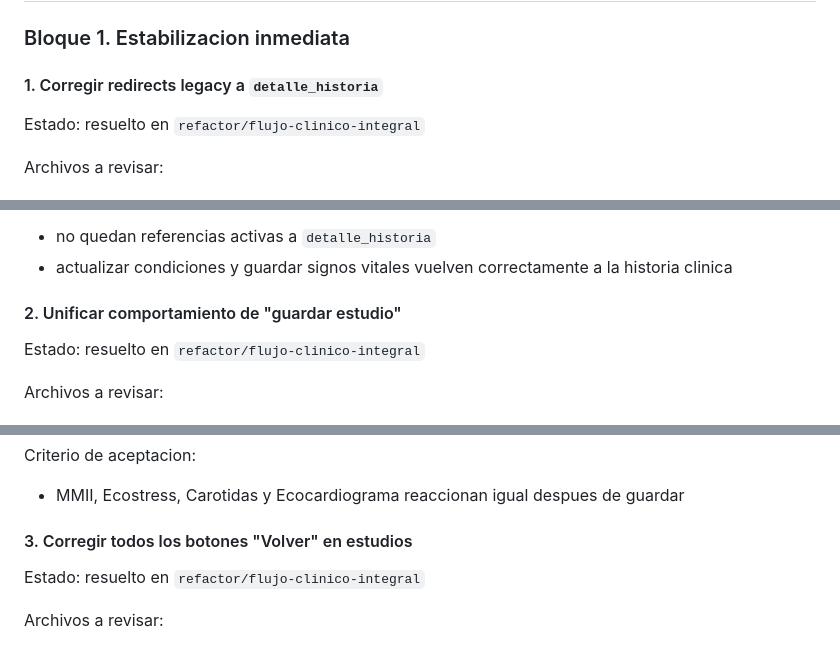
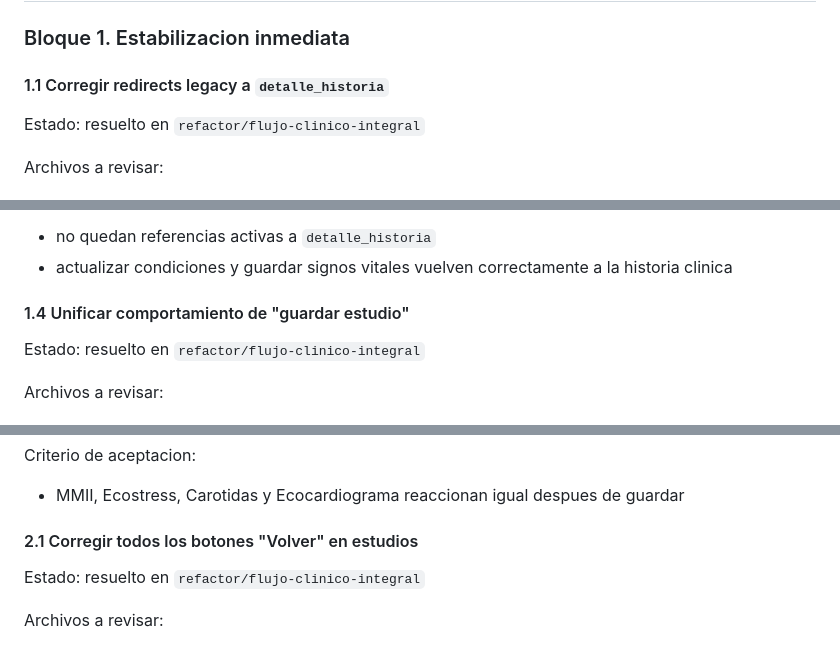
Before and after one commit to elmunyeco/ogtomar, a Markdown page: PENDIENTES_FLUJO_SISTEMA_2026-04-16.md, 3 parts joined by grey strips. Drawn GitHub-style.

```diff
--- a/PENDIENTES_FLUJO_SISTEMA_2026-04-16.md
+++ b/PENDIENTES_FLUJO_SISTEMA_2026-04-16.md
@@ -28,7 +28,7 @@ Principio operativo:
 
 ### Bloque 1. Estabilizacion inmediata
 
-#### 1. Corregir redirects legacy a `detalle_historia`
+#### 1.1 Corregir redirects legacy a `detalle_historia`
 
 Estado: resuelto en `refactor/flujo-clinico-integral`
 
@@ -47,7 +47,7 @@ Criterio de aceptacion:
 - no quedan referencias activas a `detalle_historia`
 - actualizar condiciones y guardar signos vitales vuelven correctamente a la historia clinica
 
-#### 2. Unificar comportamiento de "guardar estudio"
+#### 1.4 Unificar comportamiento de "guardar estudio"
 
 Estado: resuelto en `refactor/flujo-clinico-integral`
 
@@ -72,7 +72,7 @@ Criterio de aceptacion:
 
 - MMII, Ecostress, Carotidas y Ecocardiograma reaccionan igual despues de guardar
 
-#### 3. Corregir todos los botones "Volver" en estudios
+#### 2.1 Corregir todos los botones "Volver" en estudios
 
 Estado: resuelto en `refactor/flujo-clinico-integral`
 
```
Also changed, not shown: other parts of PENDIENTES_FLUJO_SISTEMA_2026-04-16.md (+8 -8 lines).
